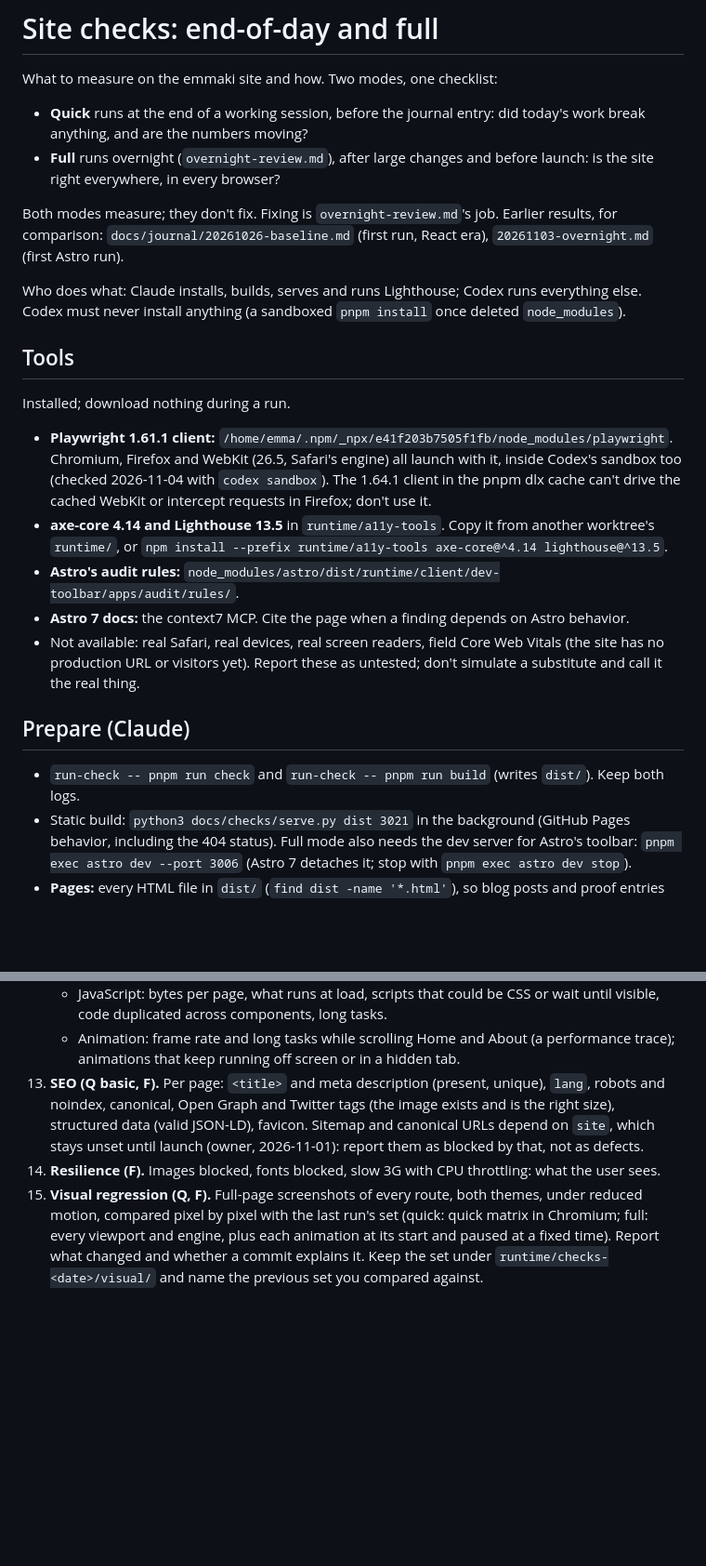
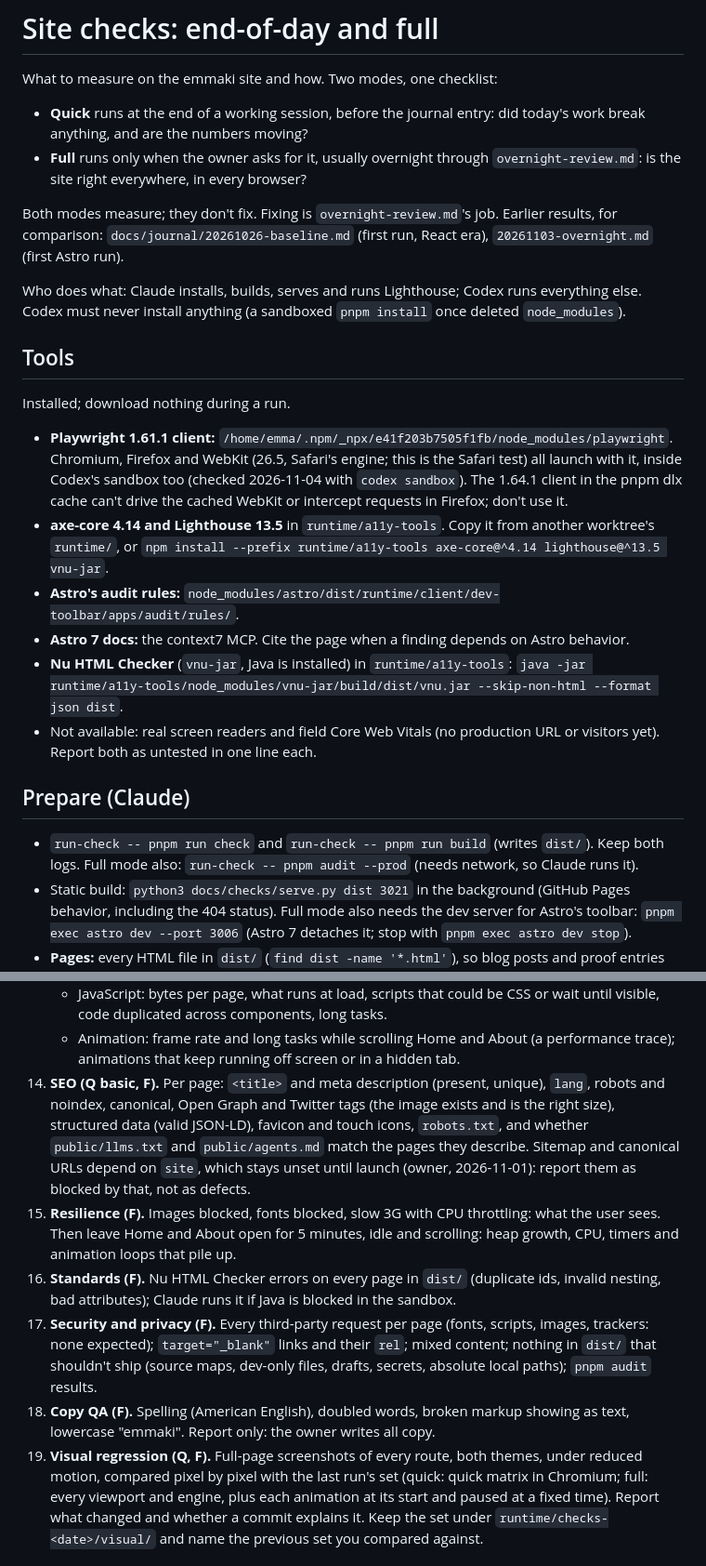
Before and after one commit to goemmaki/emmaki.github.io, a Markdown page: docs/checks/end-of-day.md, 2 parts joined by grey strips. Shown at 93% size. Drawn GitHub-style; blank space fills up the shorter version.

Commit message:
Checks: full mode on request; theme and first paint, forced colors, text spacing, HTML validity, security, copy QA and a soak test
Co-Authored-By: Claude Opus 5.5 <noreply@anthropic.com>

```diff
--- a/docs/checks/end-of-day.md
+++ b/docs/checks/end-of-day.md
@@ -4,8 +4,8 @@ What to measure on the emmaki site and how. Two modes, one checklist:
 
 - **Quick** runs at the end of a working session, before the journal entry: did today's work break
   anything, and are the numbers moving?
-- **Full** runs overnight (`overnight-review.md`), after large changes and before launch: is the site
-  right everywhere, in every browser?
+- **Full** runs only when the owner asks for it, usually overnight through `overnight-review.md`:
+  is the site right everywhere, in every browser?
 
 Both modes measure; they don't fix. Fixing is `overnight-review.md`'s job. Earlier results, for
 comparison: `docs/journal/20261026-baseline.md` (first run, React era), `20261103-overnight.md`
@@ -19,20 +19,22 @@ Codex must never install anything (a sandboxed `pnpm install` once deleted `node
 Installed; download nothing during a run.
 
 - **Playwright 1.61.1 client:** `/home/emma/.npm/_npx/e41f203b7505f1fb/node_modules/playwright`.
-  Chromium, Firefox and WebKit (26.5, Safari's engine) all launch with it, inside Codex's sandbox
+  Chromium, Firefox and WebKit (26.5, Safari's engine; this is the Safari test) all launch with it, inside Codex's sandbox
   too (checked 2026-11-04 with `codex sandbox`). The 1.64.1 client in the pnpm dlx cache can't drive
   the cached WebKit or intercept requests in Firefox; don't use it.
 - **axe-core 4.14 and Lighthouse 13.5** in `runtime/a11y-tools`. Copy it from another worktree's
-  `runtime/`, or `npm install --prefix runtime/a11y-tools axe-core@^4.14 lighthouse@^13.5`.
+  `runtime/`, or `npm install --prefix runtime/a11y-tools axe-core@^4.14 lighthouse@^13.5 vnu-jar`.
 - **Astro's audit rules:** `node_modules/astro/dist/runtime/client/dev-toolbar/apps/audit/rules/`.
 - **Astro 7 docs:** the context7 MCP. Cite the page when a finding depends on Astro behavior.
-- Not available: real Safari, real devices, real screen readers, field Core Web Vitals (the site has
-  no production URL or visitors yet). Report these as untested; don't simulate a substitute and
-  call it the real thing.
+- **Nu HTML Checker** (`vnu-jar`, Java is installed) in `runtime/a11y-tools`:
+  `java -jar runtime/a11y-tools/node_modules/vnu-jar/build/dist/vnu.jar --skip-non-html --format json dist`.
+- Not available: real screen readers and field Core Web Vitals (no production URL or visitors yet).
+  Report both as untested in one line each.
 
 ## Prepare (Claude)
 
 - `run-check -- pnpm run check` and `run-check -- pnpm run build` (writes `dist/`). Keep both logs.
+  Full mode also: `run-check -- pnpm audit --prod` (needs network, so Claude runs it).
 - Static build: `python3 docs/checks/serve.py dist 3021` in the background (GitHub Pages behavior,
   including the 404 status). Full mode also needs the dev server for Astro's toolbar:
   `pnpm exec astro dev --port 3006` (Astro 7 detaches it; stop with `pnpm exec astro dev stop`).
@@ -122,14 +128,24 @@ Q = quick, F = full.
       visible, code duplicated across components, long tasks.
     - Animation: frame rate and long tasks while scrolling Home and About (a performance trace);
       animations that keep running off screen or in a hidden tab.
-13. **SEO (Q basic, F).** Per page: `<title>` and meta description (present, unique), `lang`,
+14. **SEO (Q basic, F).** Per page: `<title>` and meta description (present, unique), `lang`,
     robots and noindex, canonical, Open Graph and Twitter tags (the image exists and is the right
-    size), structured data (valid JSON-LD), favicon. Sitemap and canonical URLs depend on `site`,
+    size), structured data (valid JSON-LD), favicon and touch icons, `robots.txt`, and whether
+    `public/llms.txt` and `public/agents.md` match the pages they describe. Sitemap and canonical URLs depend on `site`,
     which stays unset until launch (owner, 2026-11-01): report them as blocked by that, not as
     defects.
-14. **Resilience (F).** Images blocked, fonts blocked, slow 3G with CPU throttling: what the user
-    sees.
-15. **Visual regression (Q, F).** Full-page screenshots of every route, both themes, under reduced
+15. **Resilience (F).** Images blocked, fonts blocked, slow 3G with CPU throttling: what the user
+    sees. Then leave Home and About open for 5 minutes, idle and scrolling: heap growth, CPU,
+    timers and animation loops that pile up.
+16. **Standards (F).** Nu HTML Checker errors on every page in `dist/` (duplicate ids, invalid
+    nesting, bad attributes); Claude runs it if Java is blocked in the sandbox.
+17. **Security and privacy (F).** Every third-party request per page (fonts, scripts, images,
+    trackers: none expected); `target="_blank"` links and their `rel`; mixed content; nothing in
+    `dist/` that shouldn't ship (source maps, dev-only files, drafts, secrets, absolute local
+    paths); `pnpm audit` results.
+18. **Copy QA (F).** Spelling (American English), doubled words, broken markup showing as text,
+    lowercase "emmaki". Report only: the owner writes all copy.
+19. **Visual regression (Q, F).** Full-page screenshots of every route, both themes, under reduced
     motion, compared pixel by pixel with the last run's set (quick: quick matrix in Chromium; full:
     every viewport and engine, plus each animation at its start and paused at a fixed time).
     Report what changed and whether a commit explains it. Keep the set under
```
Also changed, not shown: other parts of docs/checks/end-of-day.md (+10 -6 lines).
